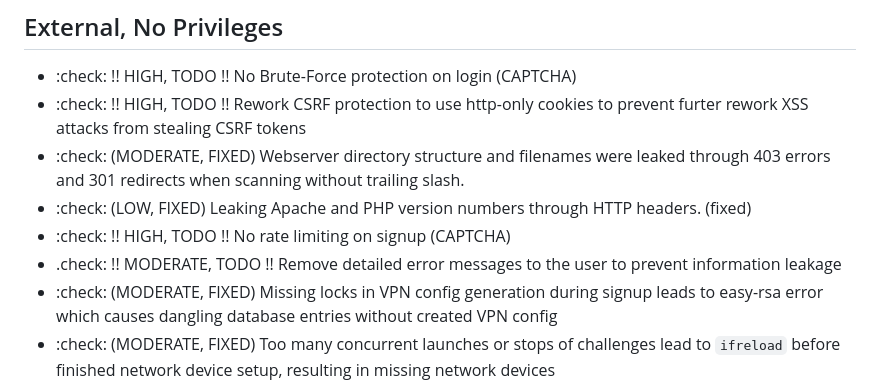
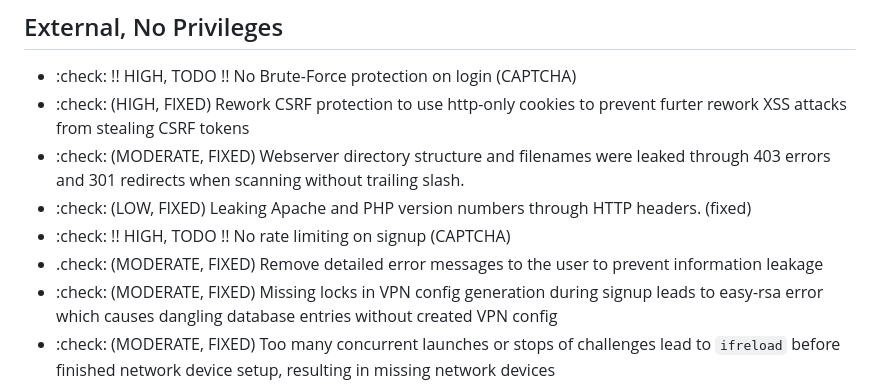
Before and after one commit to cyberd3ath/ctf-challenger-dev, a Markdown page: BUGS.md, the part around the change. Rendered like a GitHub page.

Commit message:
TODO update

```diff
--- a/BUGS.md
+++ b/BUGS.md
@@ -2,11 +2,11 @@
 
 ## External, No Privileges
 - :check: !! HIGH, TODO !! No Brute-Force protection on login (CAPTCHA)
-- :check: !! HIGH, TODO !! Rework CSRF protection to use http-only cookies to prevent furter rework XSS attacks from stealing CSRF tokens
+- :check: (HIGH, FIXED) Rework CSRF protection to use http-only cookies to prevent furter rework XSS attacks from stealing CSRF tokens
 - :check: (MODERATE, FIXED) Webserver directory structure and filenames were leaked through 403 errors and 301 redirects when scanning without trailing slash.
 - :check: (LOW, FIXED) Leaking Apache and PHP version numbers through HTTP headers. (fixed)
 - :check: !! HIGH, TODO !! No rate limiting on signup (CAPTCHA)
-- .check: !! MODERATE, TODO !! Remove detailed error messages to the user to prevent information leakage
+- .check: (MODERATE, FIXED) Remove detailed error messages to the user to prevent information leakage
 - :check: (MODERATE, FIXED) Missing locks in VPN config generation during signup leads to easy-rsa error which causes dangling database entries without created VPN config
 - :check: (MODERATE, FIXED) Too many concurrent launches or stops of challenges lead to `ifreload` before finished network device setup, resulting in missing network devices
 - :check: (LOW, FIXED) `SERIAL` IDs in `challenges` table and its use during MAC-Address generation could lead to duplicate MAC-Addresses due to overflow
```
